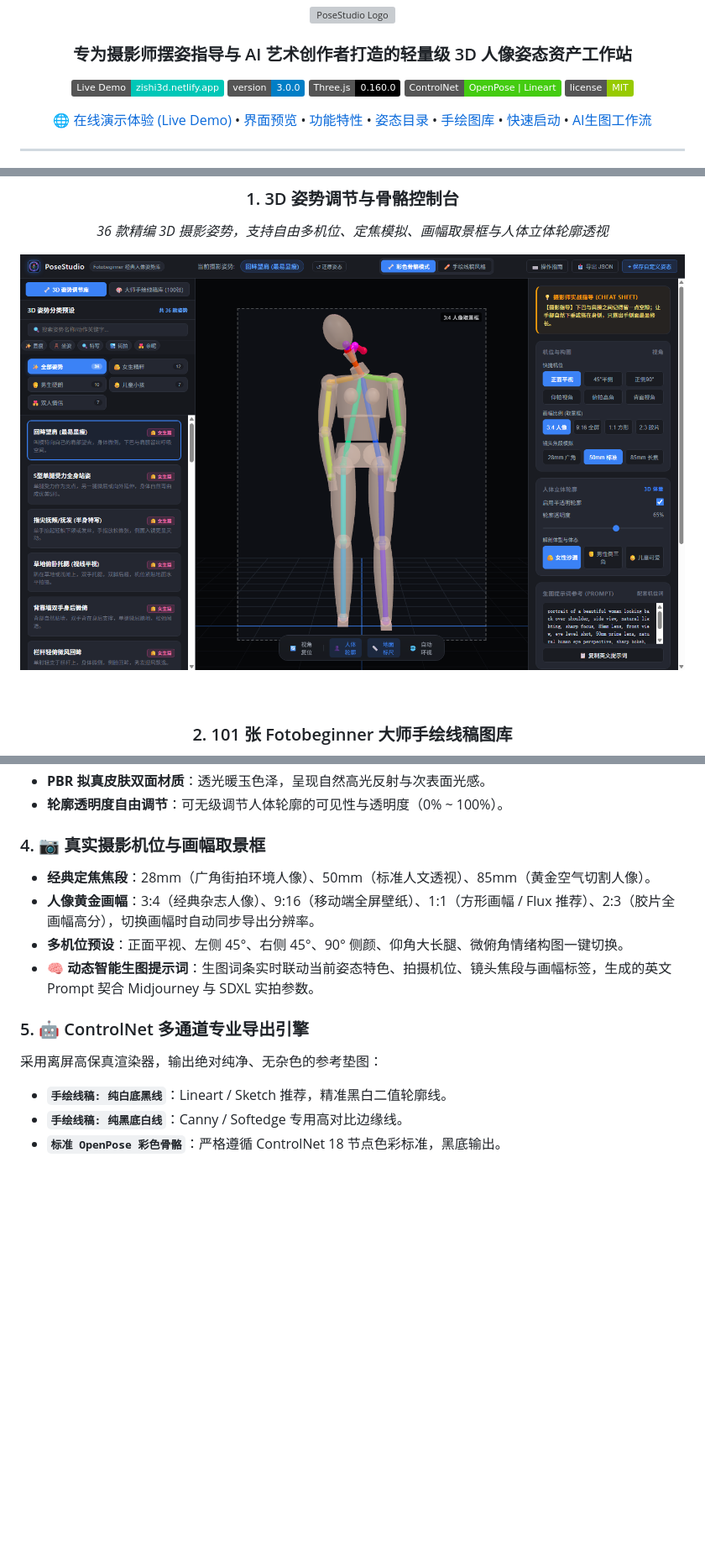
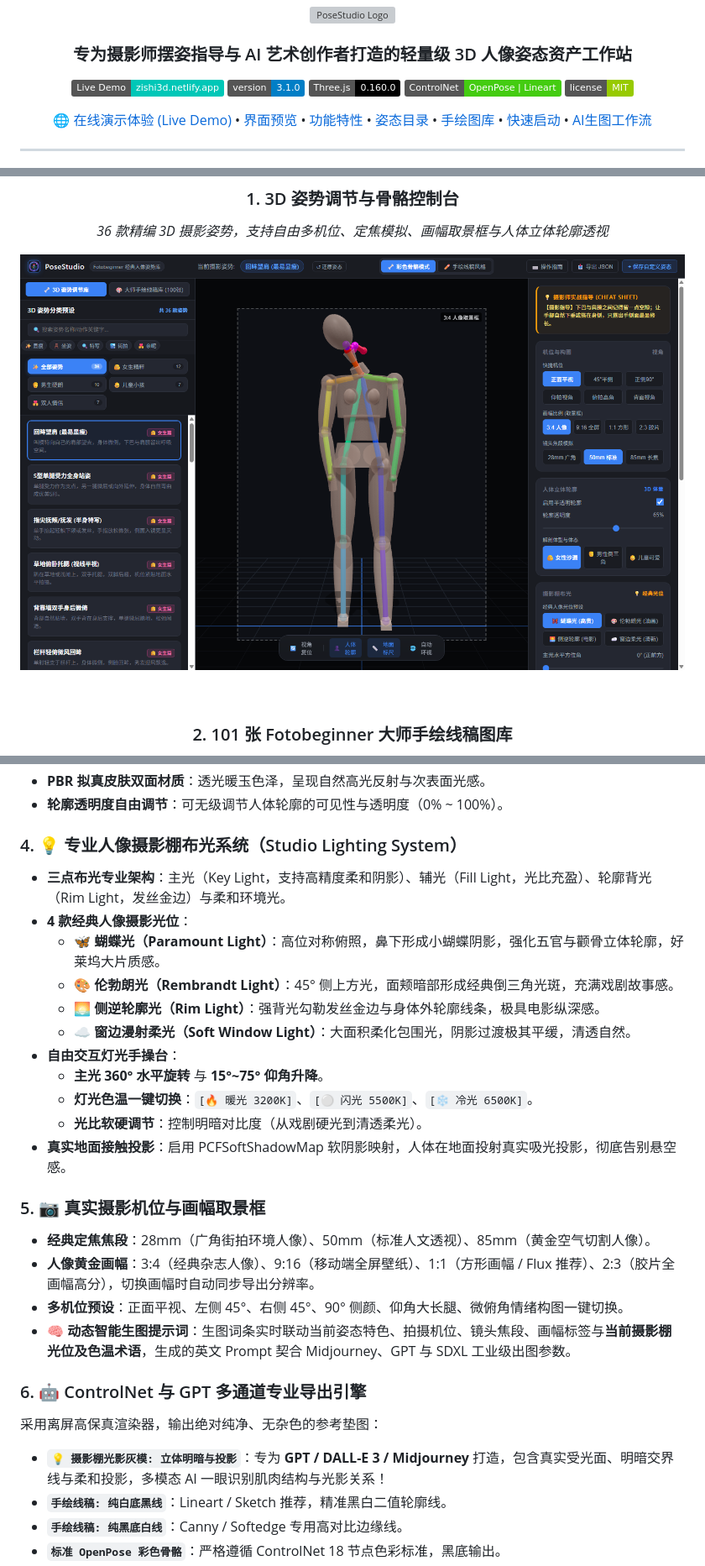
Before and after one commit to wuyouseo/posestudio, a Markdown page: README.md, 3 parts joined by grey strips. Shown at 84% size. GitHub-like rendering; pictures changed too: assets/screenshots/preview-3d-studio.png; badges without logos; blank space fills up the shorter version; grey boxes are pictures that could not be loaded.

Commit message:
feat(lighting): introduce studio lighting rig with 4 classic portrait light setups, 360 azimuth/elevation, shadow map, clay render, and dynamic prompt integration

```diff
--- a/README.md
+++ b/README.md
@@ -7,7 +7,7 @@
 ### 专为摄影师摆姿指导与 AI 艺术创作者打造的轻量级 3D 人像姿态资产工作站
 
 [![Live Demo](https://img.shields.io/badge/Live%20Demo-zishi3d.netlify.app-00C7B7?style=flat&logo=netlify&logoColor=white)](https://zishi3d.netlify.app/)
-[![Version](https://img.shields.io/badge/version-3.0.0-blue.svg)](./)
+[![Version](https://img.shields.io/badge/version-3.1.0-blue.svg)](./)
 [![Three.js](https://img.shields.io/badge/Three.js-0.160.0-black.svg)](https://threejs.org/)
 [![ControlNet](https://img.shields.io/badge/ControlNet-OpenPose%20%7C%20Lineart-success.svg)](https://github.com/lllyasviel/ControlNet)
 [![License](https://img.shields.io/badge/license-MIT-green.svg)](./)
@@ -74,14 +74,28 @@
 - **PBR 拟真皮肤双面材质**：透光暖玉色泽，呈现自然高光反射与次表面光感。
 - **轮廓透明度自由调节**：可无级调节人体轮廓的可见性与透明度（0% ~ 100%）。
 
-### 4. 📷 真实摄影机位与画幅取景框
+### 4. 💡 专业人像摄影棚布光系统（Studio Lighting System）
+- **三点布光专业架构**：主光（Key Light，支持高精度柔和阴影）、辅光（Fill Light，光比充盈）、轮廓背光（Rim Light，发丝金边）与柔和环境光。
+- **4 款经典人像摄影光位**：
+  - **🦋 蝴蝶光（Paramount Light）**：高位对称俯照，鼻下形成小蝴蝶阴影，强化五官与颧骨立体轮廓，好莱坞大片质感。
+  - **🎨 伦勃朗光（Rembrandt Light）**：45° 侧上方光，面颊暗部形成经典倒三角光斑，充满戏剧故事感。
+  - **🌅 侧逆轮廓光（Rim Light）**：强背光勾勒发丝金边与身体外轮廓线条，极具电影纵深感。
+  - **☁️ 窗边漫射柔光（Soft Window Light）**：大面积柔化包围光，阴影过渡极其平缓，清透自然。
+- **自由交互灯光手操台**：
+  - **主光 360° 水平旋转** 与 **15°~75° 仰角升降**。
+  - **灯光色温一键切换**：`[🔥 暖光 3200K]`、`[⚪ 闪光 5500K]`、`[❄️ 冷光 6500K]`。
+  - **光比软硬调节**：控制明暗对比度（从戏剧硬光到清透柔光）。
+- **真实地面接触投影**：启用 PCFSoftShadowMap 软阴影映射，人体在地面投射真实吸光投影，彻底告别悬空感。
+
+### 5. 📷 真实摄影机位与画幅取景框
 - **经典定焦焦段**：28mm（广角街拍环境人像）、50mm（标准人文透视）、85mm（黄金空气切割人像）。
 - **人像黄金画幅**：3:4（经典杂志人像）、9:16（移动端全屏壁纸）、1:1（方形画幅 / Flux 推荐）、2:3（胶片全画幅高分），切换画幅时自动同步导出分辨率。
 - **多机位预设**：正面平视、左侧 45°、右侧 45°、90° 侧颜、仰角大长腿、微俯角情绪构图一键切换。
-- **🧠 动态智能生图提示词**：生图词条实时联动当前姿态特色、拍摄机位、镜头焦段与画幅标签，生成的英文 Prompt 契合 Midjourney 与 SDXL 实拍参数。
+- **🧠 动态智能生图提示词**：生图词条实时联动当前姿态特色、拍摄机位、镜头焦段、画幅标签与**当前摄影棚光位及色温术语**，生成的英文 Prompt 契合 Midjourney、GPT 与 SDXL 工业级出图参数。
 
-### 5. 🤖 ControlNet 多通道专业导出引擎
+### 6. 🤖 ControlNet 与 GPT 多通道专业导出引擎
 采用离屏高保真渲染器，输出绝对纯净、无杂色的参考垫图：
+- **`💡 摄影棚光影灰模: 立体明暗与投影`**：专为 **GPT / DALL-E 3 / Midjourney** 打造，包含真实受光面、明暗交界线与柔和投影，多模态 AI 一眼识别肌肉结构与光影关系！
 - **`手绘线稿: 纯白底黑线`**：Lineart / Sketch 推荐，精准黑白二值轮廓线。
 - **`手绘线稿: 纯黑底白线`**：Canny / Softedge 专用高对比边缘线。
 - **`标准 OpenPose 彩色骨骼`**：严格遵循 ControlNet 18 节点色彩标准，黑底输出。
```
Also changed, not shown: 5 other files.
